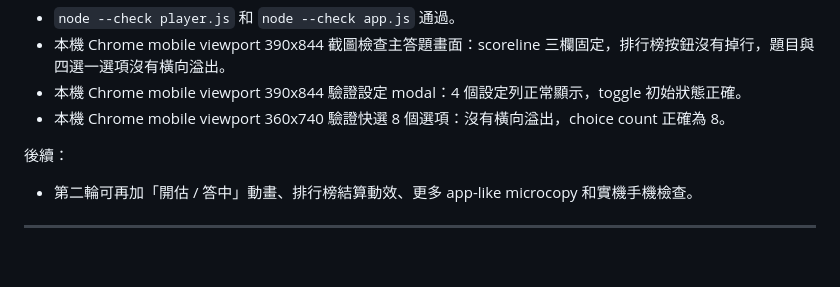
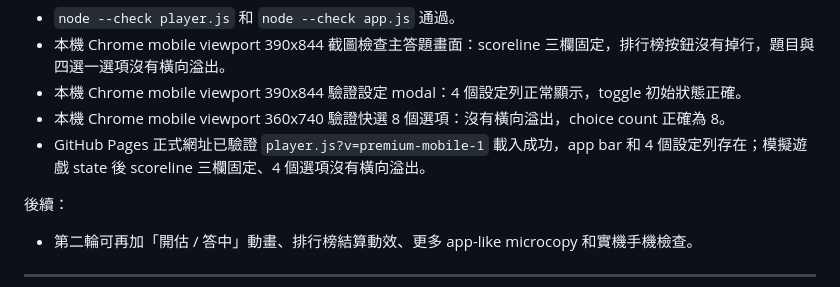
Before and after one commit to soyingpang/guess_song, a Markdown page: docs/UPDATE_LOG.md, the part around the change. Drawn GitHub-style; blank space fills up the shorter version.

Commit message:
Record premium mobile live verification

```diff
--- a/docs/UPDATE_LOG.md
+++ b/docs/UPDATE_LOG.md
@@ -41,6 +41,7 @@
 - 本機 Chrome mobile viewport 390x844 截圖檢查主答題畫面：scoreline 三欄固定，排行榜按鈕沒有掉行，題目與四選一選項沒有橫向溢出。
 - 本機 Chrome mobile viewport 390x844 驗證設定 modal：4 個設定列正常顯示，toggle 初始狀態正確。
 - 本機 Chrome mobile viewport 360x740 驗證快選 8 個選項：沒有橫向溢出，choice count 正確為 8。
+- GitHub Pages 正式網址已驗證 `player.js?v=premium-mobile-1` 載入成功，app bar 和 4 個設定列存在；模擬遊戲 state 後 scoreline 三欄固定、4 個選項沒有橫向溢出。
 
 後續：
 - 第二輪可再加「開估 / 答中」動畫、排行榜結算動效、更多 app-like microcopy 和實機手機檢查。
```
